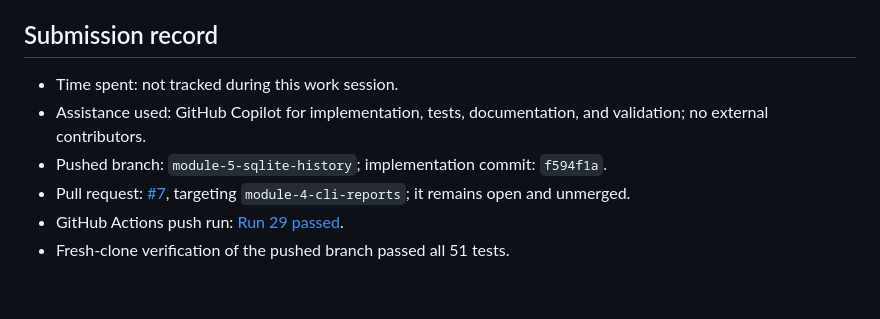
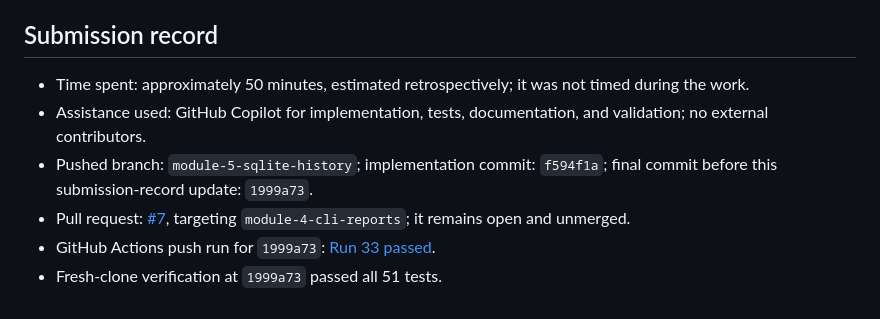
Before and after one commit to anadishh786-design/git-init-students-marks-analyser, a Markdown page: module-5-notes.md, the part around the change. Rendered like a GitHub page.

Commit message:
Finalize Module 5 submission notes

```diff
--- a/module-5-notes.md
+++ b/module-5-notes.md
@@ -92,9 +92,9 @@ Final test command: `python -m unittest discover -v`; 45 tests passed (31 Module
 
 ## Submission record
 
-- Time spent: not tracked during this work session.
+- Time spent: approximately 50 minutes, estimated retrospectively; it was not timed during the work.
 - Assistance used: GitHub Copilot for implementation, tests, documentation, and validation; no external contributors.
-- Pushed branch: `module-5-sqlite-history`; implementation commit: `f594f1a`.
+- Pushed branch: `module-5-sqlite-history`; implementation commit: `f594f1a`; final commit before this submission-record update: `1999a73`.
 - Pull request: [#7](https://github.com/anadishh786-design/git-init-students-marks-analyser/pull/7), targeting `module-4-cli-reports`; it remains open and unmerged.
-- GitHub Actions push run: [Run 29 passed](https://github.com/anadishh786-design/git-init-students-marks-analyser/actions/runs/38413623631).
-- Fresh-clone verification of the pushed branch passed all 51 tests.
+- GitHub Actions push run for `1999a73`: [Run 33 passed](https://github.com/anadishh786-design/git-init-students-marks-analyser/actions/runs/38419190432).
+- Fresh-clone verification at `1999a73` passed all 51 tests.
```
